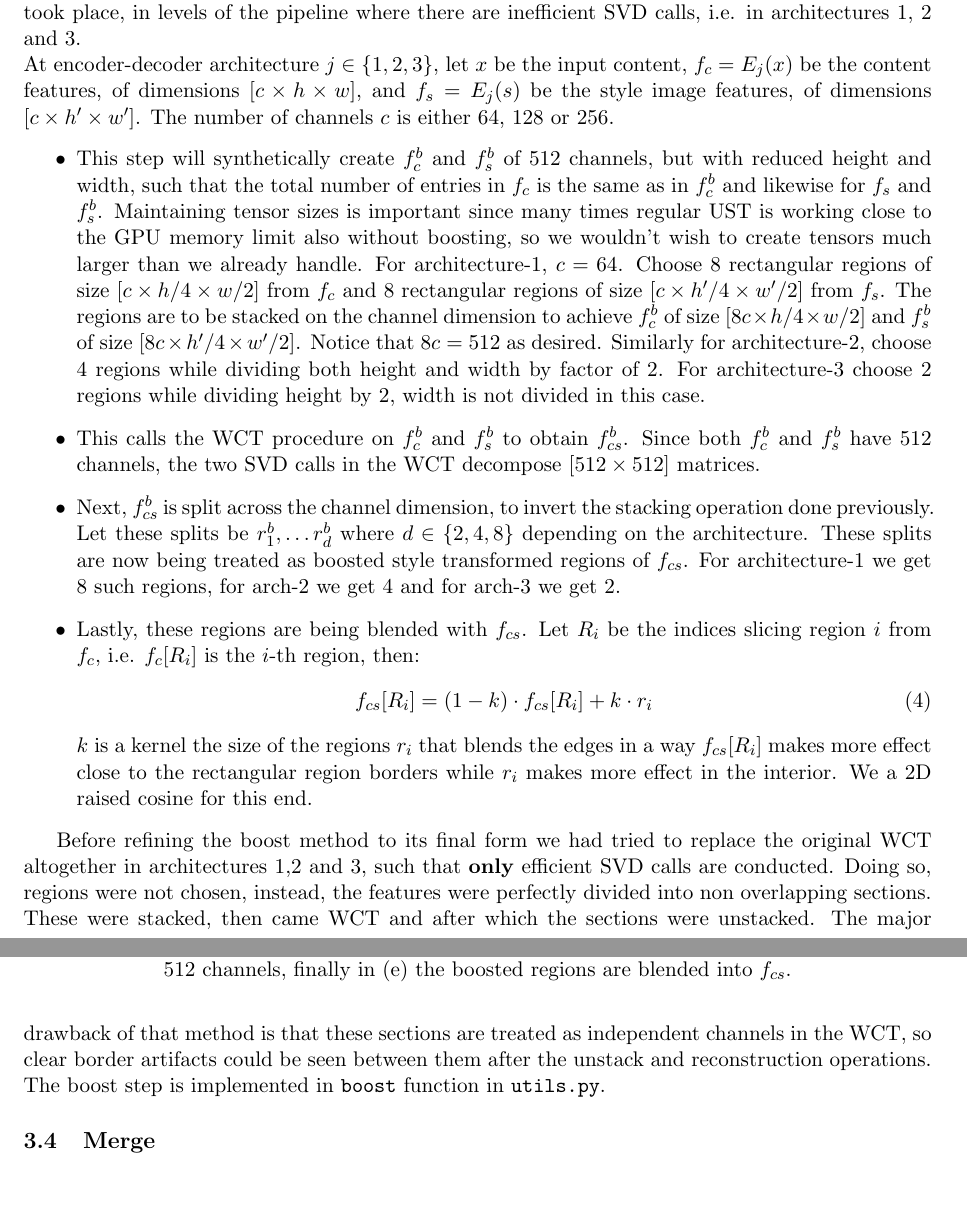
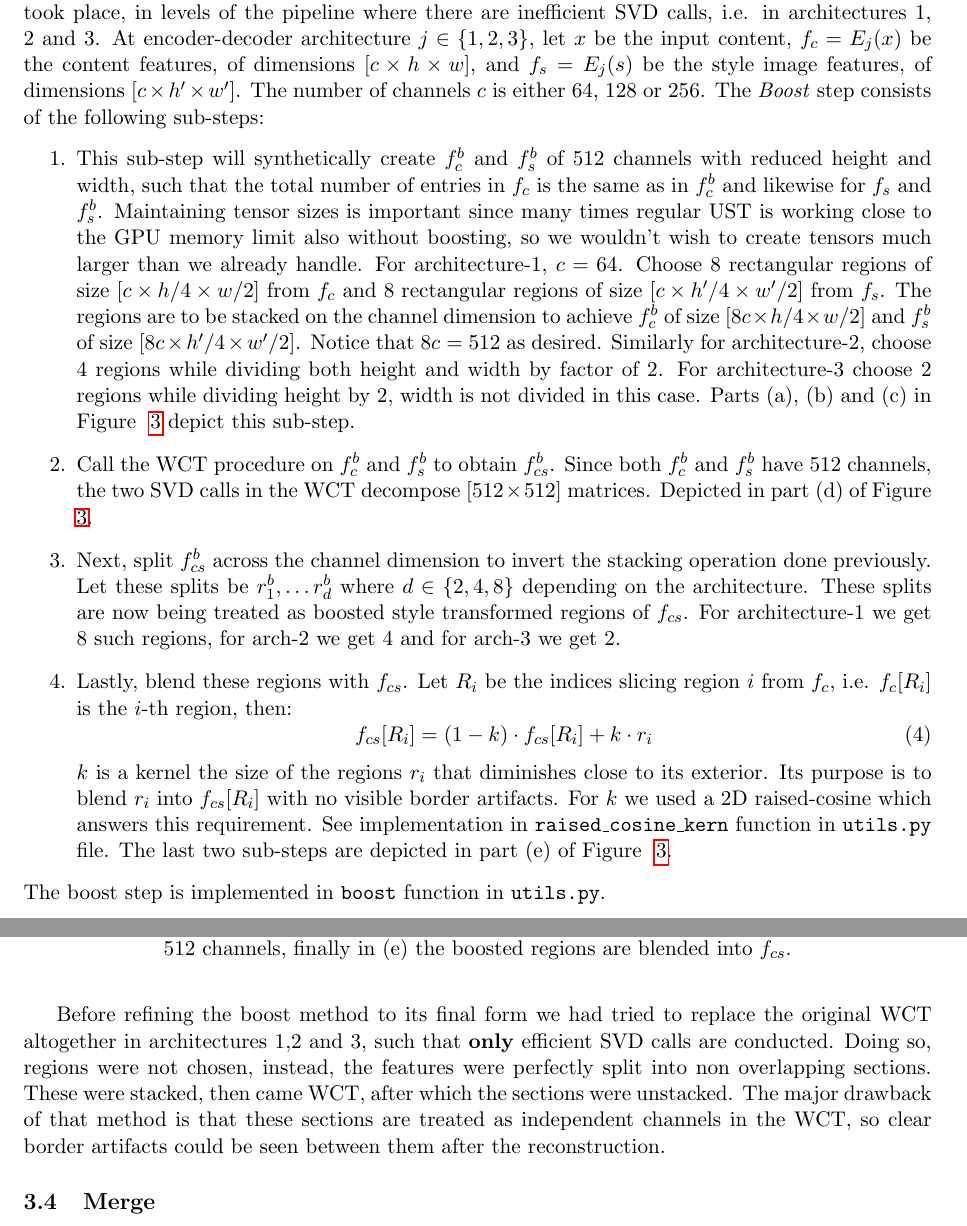
Before and after one commit to eyalw711/universal_style_transfer, a LaTeX paper (Report/UST_Report.tex, which reads Report/boost_methods.tex): two parts of pages 8 and 9 of 21, joined at a grey line, cut so that both start at the same text, the shorter picture padded with empty space. Compiled offline with pdfLaTeX.

Commit message:
methods update

```diff
--- a/Report/boost_methods.tex
+++ b/Report/boost_methods.tex
@@ -2,19 +2,19 @@ The motivation for this \textbf{boosting} method comes from the desire to better
 
-The \textit{Boost} step is a procedure done after the WCT had output $f_{cs}$ and before image reconstruction took place, in levels of the pipeline where there are inefficient SVD calls, i.e. in architectures 1, 2 and 3.\\
-At encoder-decoder architecture $j\in\{1,2,3\}$, let $x$ be the input content, $f_c = E_j(x)$ be the content features, of dimensions $[c \times h \times w]$, and $f_s = E_j(s)$ be the style image features, of dimensions $[c \times h' \times w']$. The number of channels $c$ is either 64, 128 or 256.
-\begin{itemize}
-	\item This step will synthetically create $f_c^b$ and $f_s^b$ of 512 channels, but with reduced height and width, such that the total number of entries in $f_c$ is the same as in $f_c^b$ and likewise for $f_s$ and $f_s^b$. Maintaining tensor sizes is important since many times regular UST is working close to the GPU memory limit also without boosting, so we wouldn't wish to create tensors much larger than we already handle. For architecture-1, $c=64$. Choose 8 rectangular regions of size $[c \times h/4 \times w/2]$ from $f_c$ and 8 rectangular regions of size $[c \times h'/4 \times w'/2]$ from $f_s$. The regions are to be stacked on the channel dimension to achieve $f_c^b$ of size $[8c \times h/4 \times w/2]$ and $f_s^b$ of size $[8c \times h'/4 \times w'/2]$. Notice that $8c=512$ as desired. Similarly for architecture-2, choose 4 regions while dividing both height and width by factor of 2. For architecture-3 choose 2 regions while dividing height by 2, width is not divided in this case.
+The \textit{Boost} step is a procedure done after the WCT had output $f_{cs}$ and before image reconstruction took place, in levels of the pipeline where there are inefficient SVD calls, i.e. in architectures 1, 2 and 3. At encoder-decoder architecture $j\in\{1,2,3\}$, let $x$ be the input content, $f_c = E_j(x)$ be the content features, of dimensions $[c \times h \times w]$, and $f_s = E_j(s)$ be the style image features, of dimensions $[c \times h' \times w']$. The number of channels $c$ is either 64, 128 or 256. The \textit{Boost} step consists of the following sub-steps:
+\begin{enumerate}
+	\item This sub-step will synthetically create $f_c^b$ and $f_s^b$ of 512 channels with reduced height and width, such that the total number of entries in $f_c$ is the same as in $f_c^b$ and likewise for $f_s$ and $f_s^b$. Maintaining tensor sizes is important since many times regular UST is working close to the GPU memory limit also without boosting, so we wouldn't wish to create tensors much larger than we already handle. For architecture-1, $c=64$. Choose 8 rectangular regions of size $[c \times h/4 \times w/2]$ from $f_c$ and 8 rectangular regions of size $[c \times h'/4 \times w'/2]$ from $f_s$. The regions are to be stacked on the channel dimension to achieve $f_c^b$ of size $[8c \times h/4 \times w/2]$ and $f_s^b$ of size $[8c \times h'/4 \times w'/2]$. Notice that $8c=512$ as desired. Similarly for architecture-2, choose 4 regions while dividing both height and width by factor of 2. For architecture-3 choose 2 regions while dividing height by 2, width is not divided in this case. Parts (a), (b) and (c) in Figure ~\ref{fig:boost} depict this sub-step.
 
-	\item This calls the WCT procedure on $f_c^b$ and $f_s^b$ to obtain $f_{cs}^b$. Since both $f_c^b$ and $f_s^b$ have 512 channels, the two SVD calls in the WCT decompose $[512\times 512]$ matrices.
+	\item Call the WCT procedure on $f_c^b$ and $f_s^b$ to obtain $f_{cs}^b$. Since both $f_c^b$ and $f_s^b$ have 512 channels, the two SVD calls in the WCT decompose $[512\times 512]$ matrices. Depicted in part (d) of Figure ~\ref{fig:boost}.
 
-	\item Next, $f_{cs}^b$ is split across the channel dimension, to invert the stacking operation done previously. Let these splits be $r_1^b, \dots r_d^b$ where $d\in\{2,4,8\}$ depending on the architecture. These splits are now being treated as boosted style transformed regions of $f_{cs}$. For architecture-1 we get 8 such regions, for arch-2 we get 4 and for arch-3 we get 2.
+	\item Next, split $f_{cs}^b$ across the channel dimension to invert the stacking operation done previously. Let these splits be $r_1^b, \dots r_d^b$ where $d\in\{2,4,8\}$ depending on the architecture. These splits are now being treated as boosted style transformed regions of $f_{cs}$. For architecture-1 we get 8 such regions, for arch-2 we get 4 and for arch-3 we get 2.
 
-	\item Lastly, these regions are being blended with $f_{cs}$. Let $R_i$ be the indices slicing region $i$ from $f_c$, i.e. $f_c[R_i]$ is the $i$-th region, then:
+	\item Lastly, blend these regions with $f_{cs}$. Let $R_i$ be the indices slicing region $i$ from $f_c$, i.e. $f_c[R_i]$ is the $i$-th region, then:
 	\begin{equation}
 	f_{cs}[R_i] = (1-k)\cdot f_{cs}[R_i] + k\cdot r_i
 	\end{equation}
-	$k$ is a kernel the size of the regions $r_i$ that blends the edges in a way $f_{cs}[R_i]$ makes more effect close to the rectangular region borders while $r_i$ makes more effect in the interior. We a 2D raised cosine for this end.
-\end{itemize}
+	$k$ is a kernel the size of the regions $r_i$ that diminishes close to its exterior. Its purpose is to blend $r_i$ into $f_{cs}[R_i]$ with no visible border artifacts. For $k$ we used a 2D raised-cosine which answers this requirement. See implementation in \texttt{raised\_cosine\_kern} function in \texttt{utils.py} file. The last two sub-steps are depicted in part (e) of Figure ~\ref{fig:boost}.
+\end{enumerate}
+The boost step is implemented in \texttt{boost} function in \texttt{utils.py}.\\
 
 \begin{figure}[h!]
 	\centering
@@ -23,4 +23,4 @@ At encoder-decoder architecture $j\in\{1,2,3\}$, let $x$ be the input content, $
 	\label{fig:boost}
 \end{figure}
 
-Before refining the boost method to its final form we had tried to replace the original WCT altogether in architectures 1,2 and 3, such that \textbf{only} efficient SVD calls are conducted. Doing so, regions were not chosen, instead, the features were perfectly divided into non overlapping sections. These were stacked, then came WCT and after which the sections were unstacked. The major drawback of that method is that these sections are treated as independent channels in the WCT, so clear border artifacts could be seen between them after the unstack and reconstruction operations. The boost step is implemented in \texttt{boost} function in \texttt{utils.py}.
+Before refining the boost method to its final form we had tried to replace the original WCT altogether in architectures 1,2 and 3, such that \textbf{only} efficient SVD calls are conducted. Doing so, regions were not chosen, instead, the features were perfectly split into non overlapping sections. These were stacked, then came WCT, after which the sections were unstacked. The major drawback of that method is that these sections are treated as independent channels in the WCT, so clear border artifacts could be seen between them after the reconstruction.
```
Also changed, not shown: Report/algo_methods.tex (+2 -2 lines), Report/boost_methods.tex (4 more changed lines).
